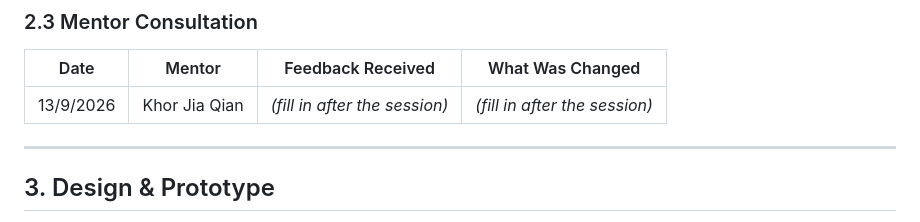
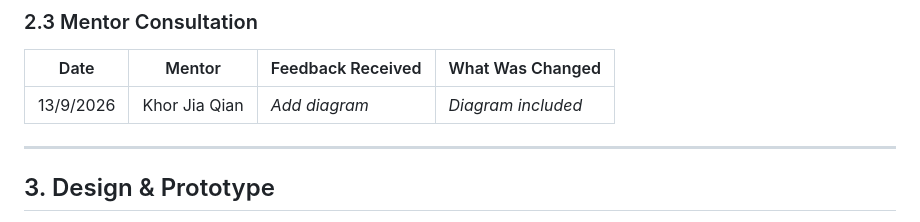
Before and after one commit to yoshinoyy/NahWe-dWin, a Markdown page: README.md, the part around the change. Rendered like a GitHub page.

Commit message:
Update mentor feedback for consultation on 13/9/2026

```diff
--- a/README.md
+++ b/README.md
@@ -61,7 +61,7 @@ This flow shows the two layers the product actually has, a fast daily overview,
 
 | Date | Mentor | Feedback Received | What Was Changed |
 |---|---|---|---|
-| 13/9/2026 | Khor Jia Qian | *(fill in after the session)* | *(fill in after the session)* |
+| 13/9/2026 | Khor Jia Qian | *Add diagram* | *Diagram included* |
 
 ---
 
```
